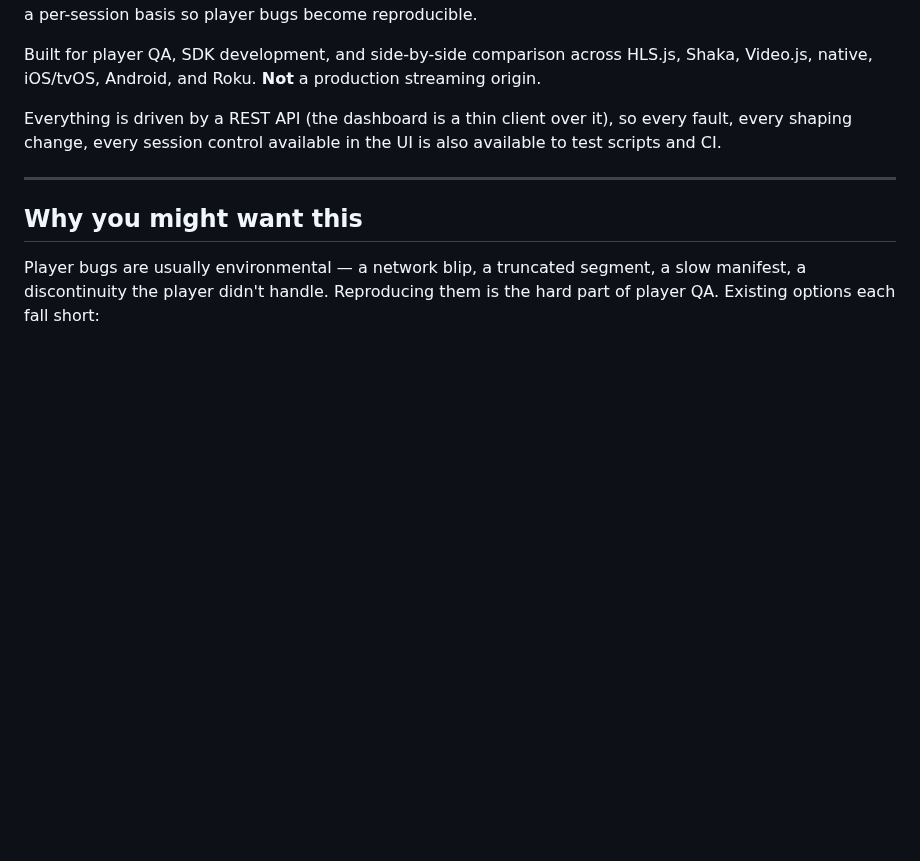
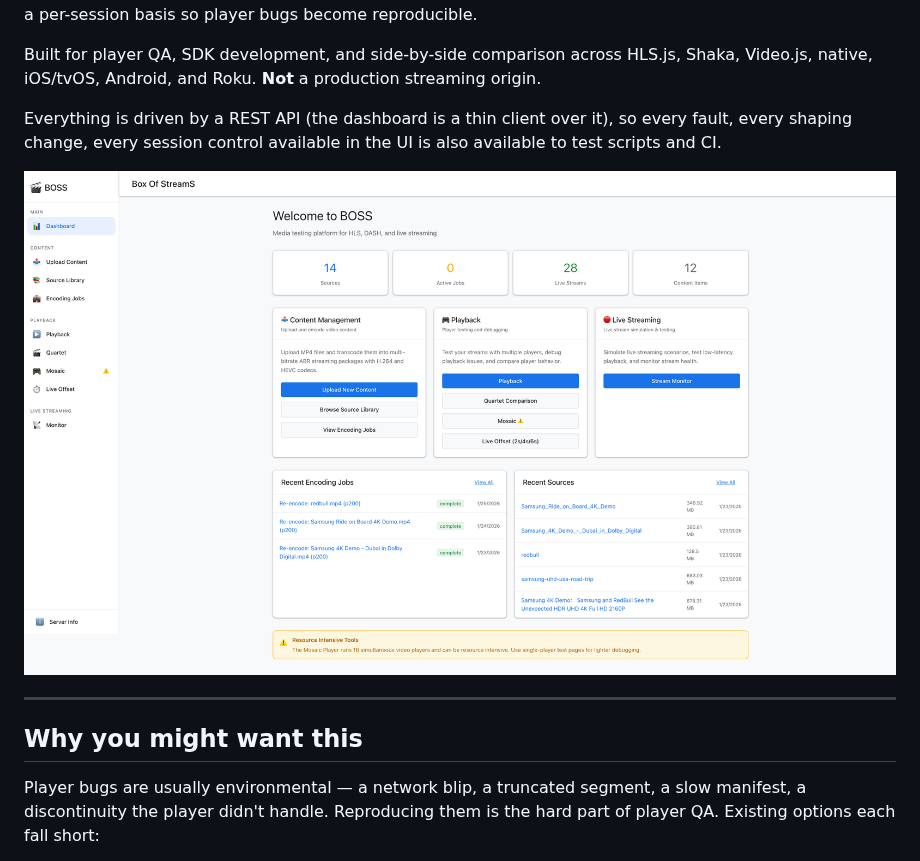
Before and after one commit to jonathaneoliver/infinite-streaming, a Markdown page: README.md, the part around one of its changes. Drawn GitHub-style; blank space fills up the shorter version.

```diff
--- a/README.md
+++ b/README.md
@@ -5,6 +5,8 @@ A Docker-based HLS/DASH test server for video players. Generates LL-HLS and LL-D
 Built for player QA, SDK development, and side-by-side comparison across HLS.js, Shaka, Video.js, native, iOS/tvOS, Android, and Roku. **Not** a production streaming origin.
 
 Everything is driven by a REST API (the dashboard is a thin client over it), so every fault, every shaping change, every session control available in the UI is also available to test scripts and CI.
+
+![Dashboard](screenshots/dashboard.png)
 
 ---
 
```
Also changed, not shown: other parts of README.md (+14 -0 lines).
